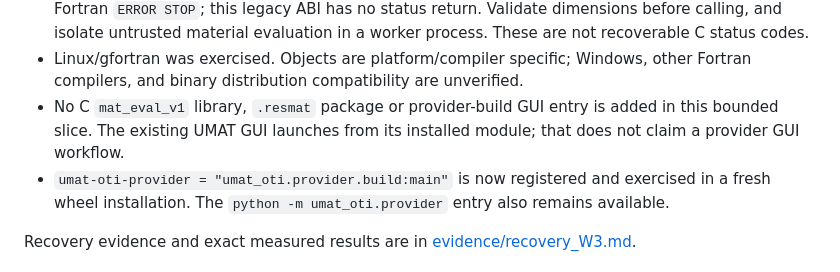
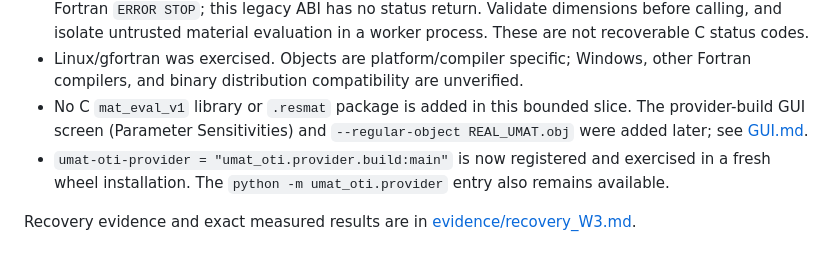
Before and after one commit to AMMS-Lab-UTSA/UMAT_source_transformation, a Markdown page: docs/PROVIDER.md, the part around the change. GitHub-like rendering.

```diff
--- a/docs/PROVIDER.md
+++ b/docs/PROVIDER.md
@@ -184,9 +184,9 @@ Use `PathMaterial` for J2, not the old stateless `objlink` C-ABI adapter.
   in a worker process. These are not recoverable C status codes.
 - Linux/gfortran was exercised. Objects are platform/compiler specific; Windows,
   other Fortran compilers, and binary distribution compatibility are unverified.
-- No C `mat_eval_v1` library, `.resmat` package or provider-build GUI entry is
-  added in this bounded slice. The existing UMAT GUI launches from its installed
-  module; that does not claim a provider GUI workflow.
+- No C `mat_eval_v1` library or `.resmat` package is added in this bounded
+  slice. The provider-build GUI screen (Parameter Sensitivities) and
+  `--regular-object REAL_UMAT.obj` were added later; see [GUI.md](GUI.md).
 - `umat-oti-provider = "umat_oti.provider.build:main"` is now registered and
   exercised in a fresh wheel installation. The `python -m umat_oti.provider`
   entry also remains available.
```
Also changed, not shown: docs/GUI.md (added, +201 -0 lines), docs/evidence/claude_G.md (added, +93 -0 lines), docs/screenshots/umat_constitutive_jacobian.png (added), docs/screenshots/umat_parameter_sensitivities_fcc.png (added), docs/screenshots/umat_parameter_sensitivities_j2.png (added), 13 other files.
